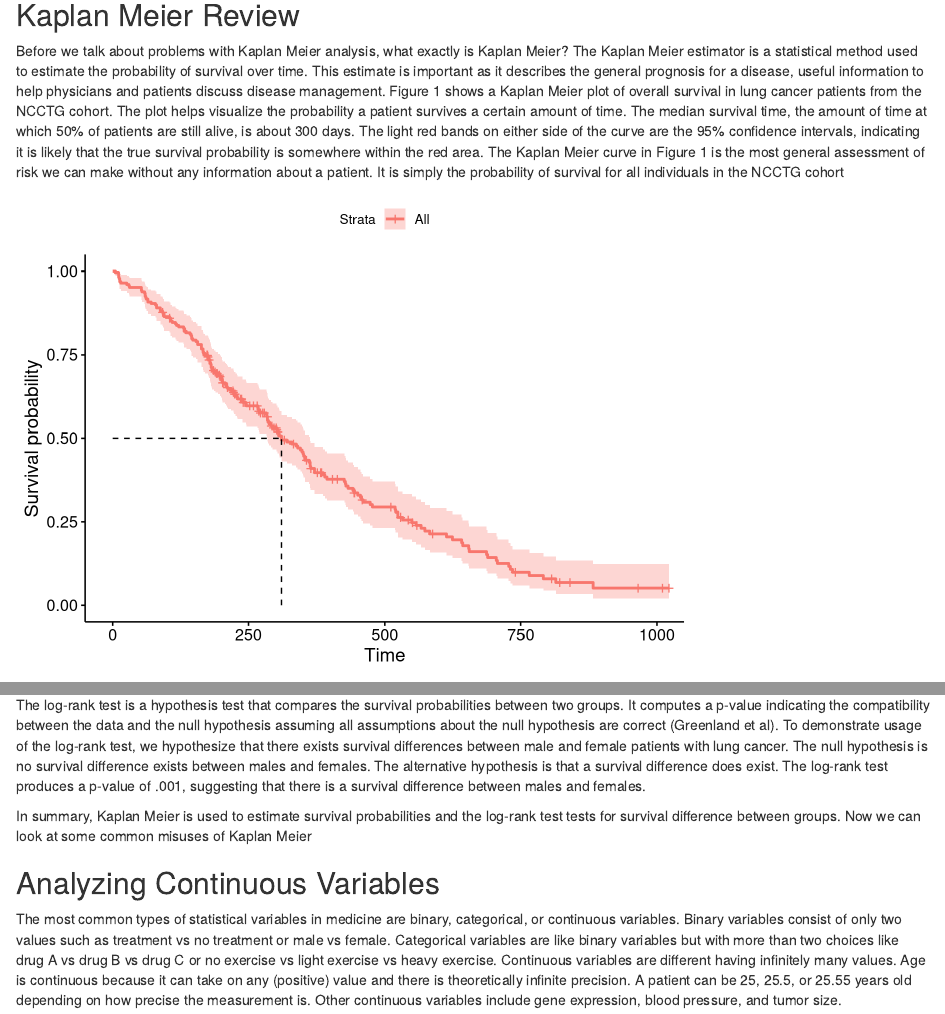
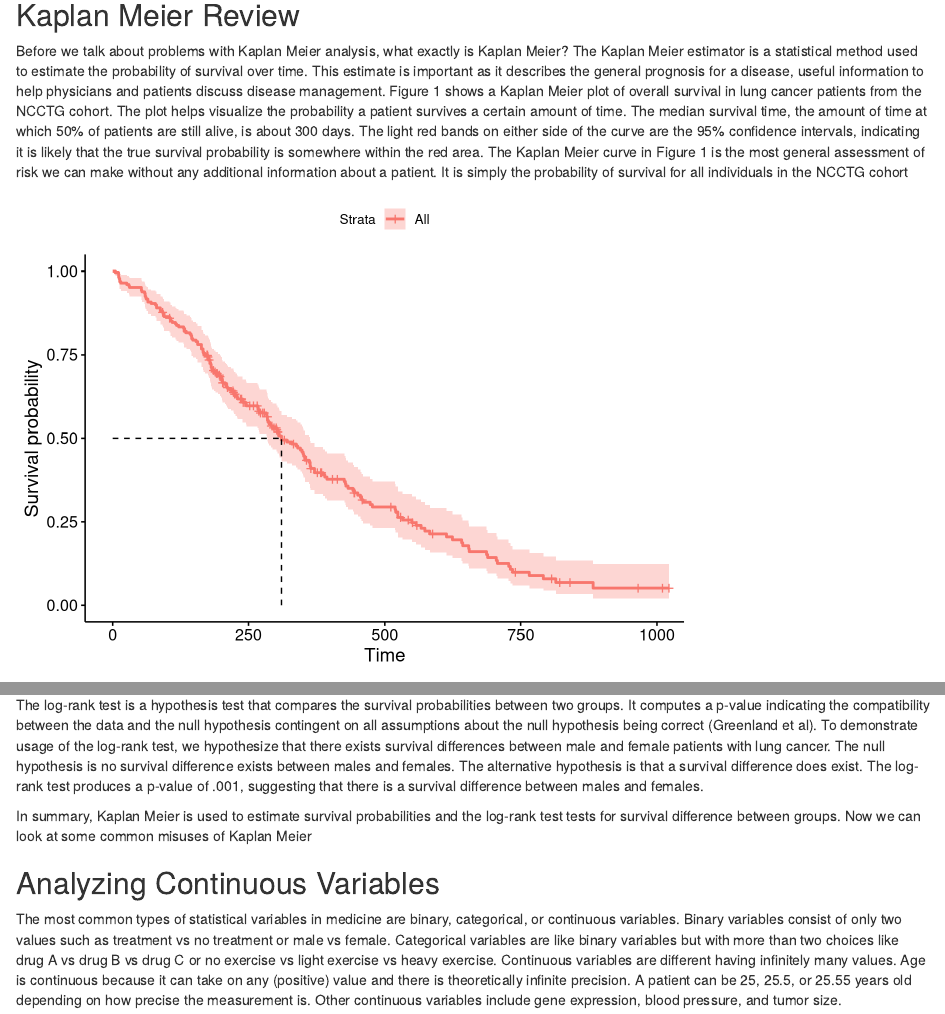
Before and after one commit to tjbencomo/kaplan-meier-problems, an R Markdown document (article_draft.Rmd): the page in a window 1100 px wide, from 1650 px down, and a second part further down, joined at a grey line. Rendered offline with R 4.5, knitr and Pandoc, with nearby package versions; code that draws random numbers runs with fixed seeds of ours; some code elsewhere in the file could not run offline.

Commit message:
Update article_draft.Rmd

```diff
--- a/article_draft.Rmd
+++ b/article_draft.Rmd
@@ -114,7 +114,7 @@ The light red bands on either side of the curve are the 95% confidence
 intervals, indicating it is likely that the true survival
 probability is somewhere within the red area.
 The Kaplan Meier curve in Figure 1 is the most general assessment of risk
-we can make without any information about a patient. It is simply the
+we can make without any additional information about a patient. It is simply the
 probability of survival for all individuals in the NCCTG cohort
 
 
@@ -166,8 +166,8 @@ we need the log-rank test.
 
 The log-rank test is a hypothesis test that compares the survival
 probabilities between two groups. It computes a p-value indicating
-the compatibility between the data and the null hypothesis assuming
-all assumptions about the null hypothesis are correct (Greenland et al).
+the compatibility between the data and the null hypothesis contingent on
+all assumptions about the null hypothesis being correct (Greenland et al).
 To demonstrate usage of the log-rank test, we hypothesize that
 there exists survival differences between male and female patients
 with lung cancer. The null hypothesis is no survival difference exists
```
